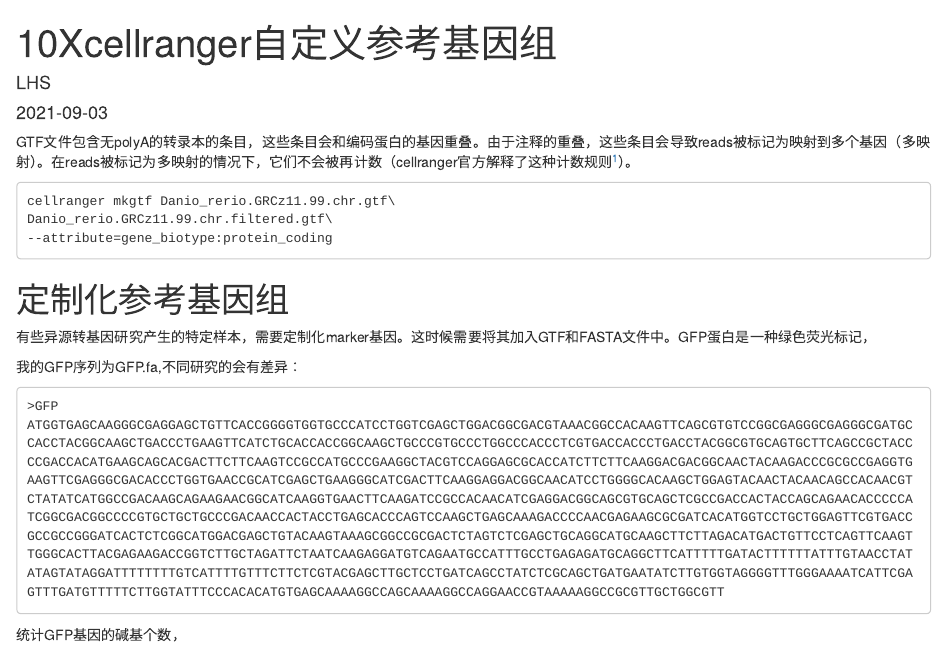
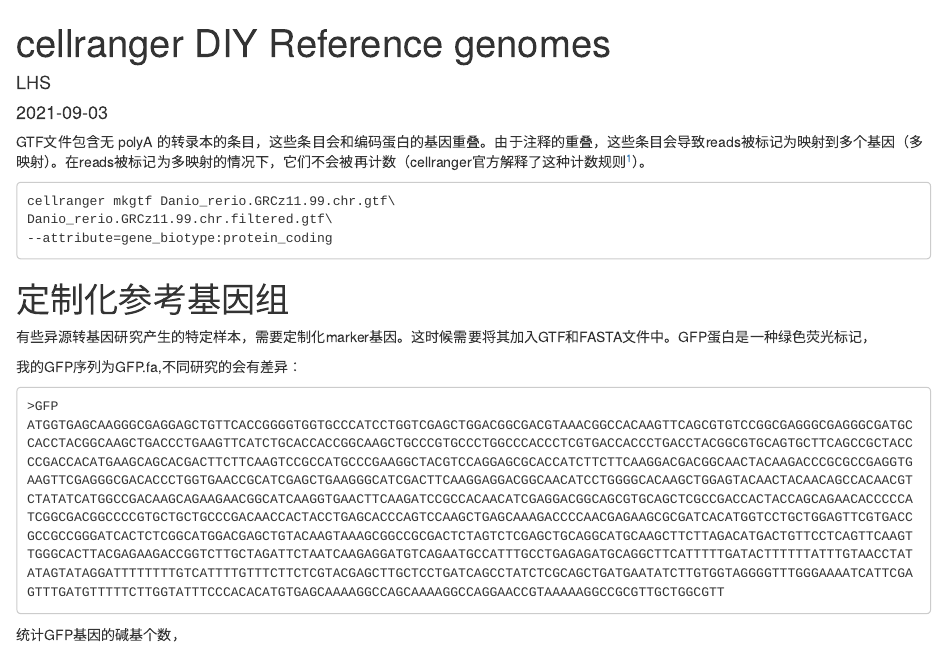
Before and after one commit to Farewellznm/myblog, an R Markdown document (content/posts/2021-09-03-10xcellranger自定义参考基因组.Rmd): the page in a window 1100 px wide, from its top. Rendered offline with R 4.5, knitr and Pandoc, with nearby package versions.

Commit message:
cellranger

````diff
--- a/content/posts/2021-09-03-10xcellranger自定义参考基因组.Rmd
+++ b/content/posts/2021-09-03-10xcellranger自定义参考基因组.Rmd
@@ -1,5 +1,5 @@
 ---
-title: "10Xcellranger自定义参考基因组"
+title: "cellranger DIY Reference genomes"
 author: "LHS"
 date: "2021-09-03"
 category: bioinfo
@@ -8,7 +8,7 @@ tags:
 output: html_document
 ---
 
-GTF文件包含无polyA的转录本的条目，这些条目会和编码蛋白的基因重叠。由于注释的重叠，这些条目会导致reads被标记为映射到多个基因（多映射）。在reads被标记为多映射的情况下，它们不会被再计数（cellranger官方解释了这种计数规则[^1]）。
+GTF文件包含无 polyA 的转录本的条目，这些条目会和编码蛋白的基因重叠。由于注释的重叠，这些条目会导致reads被标记为映射到多个基因（多映射）。在reads被标记为多映射的情况下，它们不会被再计数（cellranger官方解释了这种计数规则[^1]）。
 
 ```
 cellranger mkgtf Danio_rerio.GRCz11.99.chr.gtf\
````
Also changed, not shown: content/posts/2021-09-03-10xcellranger自定义参考基因组.html.
